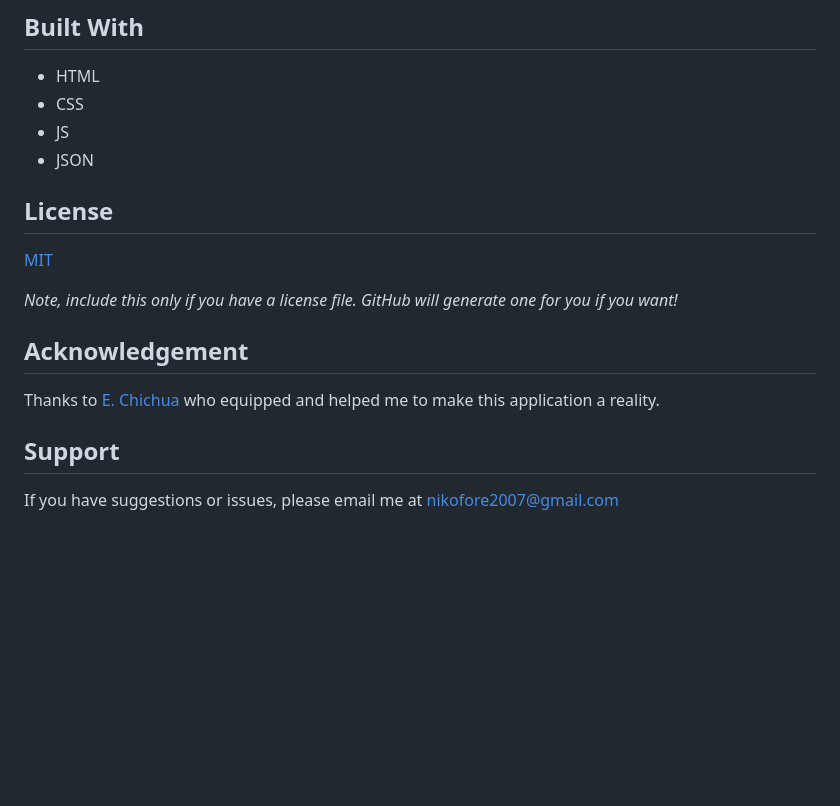
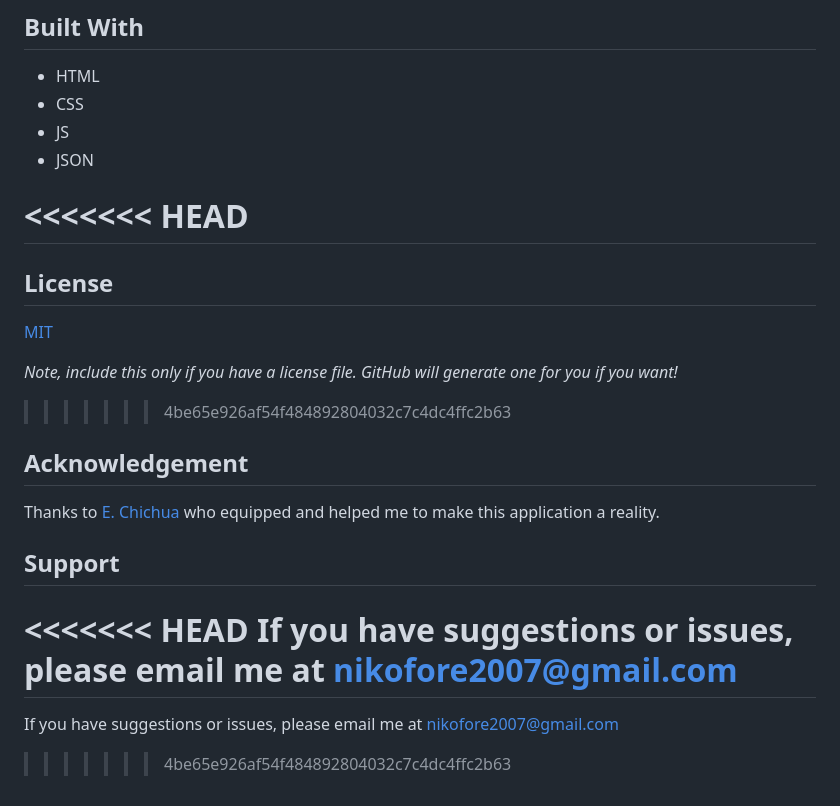
Before and after one commit to pozwander/Quote-Generator, a Markdown page: README.md, the part around the change printed below. Rendered like a GitHub page; blank space fills up the shorter version.

```diff
--- a/README.md
+++ b/README.md
@@ -57,16 +61,23 @@ The Quote Generator utilizes a curated database of quotes, randomly selecting on
 - JS
 - JSON
 
+<<<<<<< HEAD
+=======
 ## License
 
 [MIT](https://choosealicense.com/licenses/mit/)
 
 _Note, include this only if you have a license file. GitHub will generate one for you if you want!_
 
+>>>>>>> 4be65e926af54f484892804032c7c4dc4ffc2b63
 ## Acknowledgement
 
 Thanks to [E. Chichua](https://ge.linkedin.com/in/etuna-chichua-534573131) who equipped and helped me to make this application a reality.
 
 ## Support
 
+<<<<<<< HEAD
 If you have suggestions or issues, please email me at [nikofore2007@gmail.com](www.google.com)
+=======
+If you have suggestions or issues, please email me at [nikofore2007@gmail.com](www.google.com)
+>>>>>>> 4be65e926af54f484892804032c7c4dc4ffc2b63
```
Also changed, not shown: other parts of README.md (+4 -0 lines).
